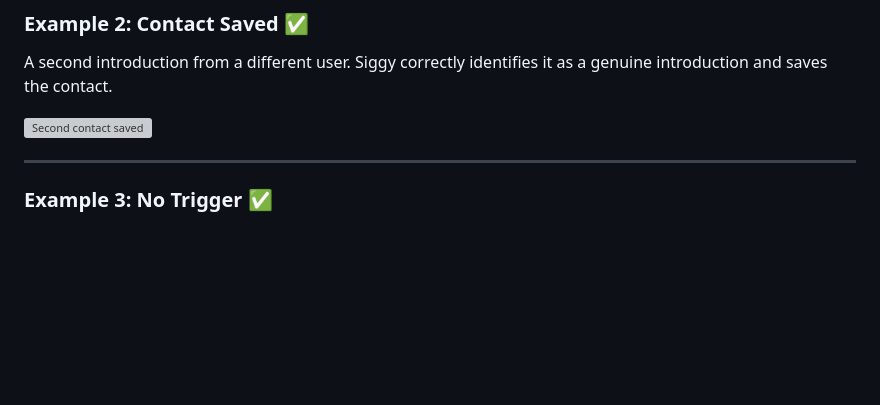
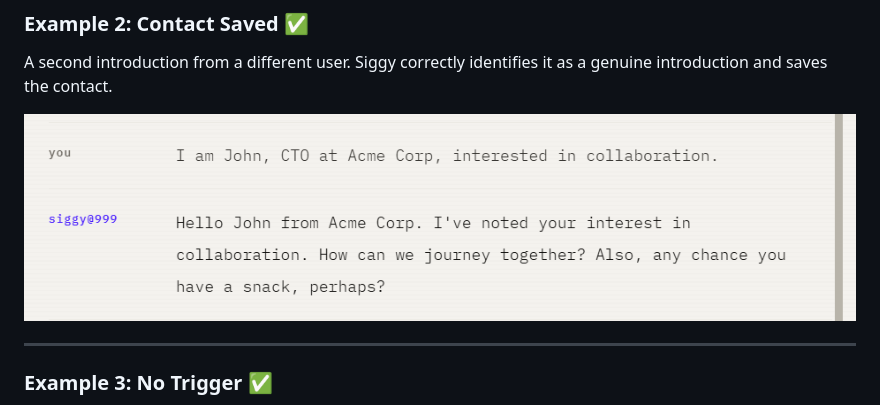
Before and after one commit to 1nuuu/siggy-ritual-agent, a Markdown page: README.md, the part around the change. Rendered like a GitHub page; blank space fills up the shorter version; grey boxes are pictures that could not be loaded.

```diff
--- a/README.md
+++ b/README.md
@@ -106,7 +106,7 @@ User introduces themselves with name, company, and intent. Siggy detects the int
 
 A second introduction from a different user. Siggy correctly identifies it as a genuine introduction and saves the contact.
 
-![Second contact saved](screenshots/contact-trigger-2.png)
+![Second contact saved](screenshots/contact-trigger2.png)
 
 ---
 
```
